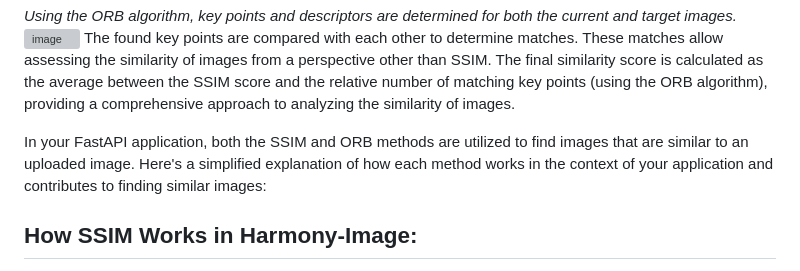
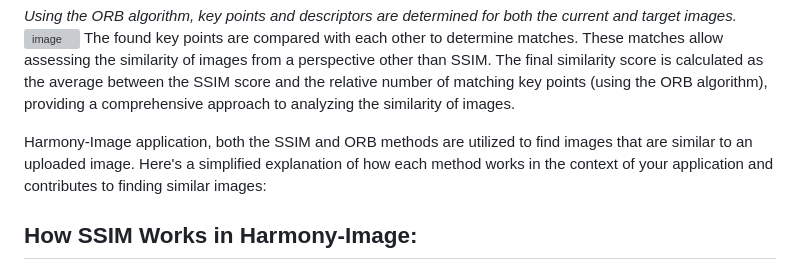
Before and after one commit to Solrikk/PicTrace, a Markdown page: README.md, the part around the change. Drawn GitHub-style; grey boxes are pictures that could not be loaded.

```diff
--- a/README.md
+++ b/README.md
@@ -51,7 +51,7 @@ _Using the ORB algorithm, key points and descriptors are determined for both the
 ![image](https://i.stack.imgur.com/spSvt.png)
 The found key points are compared with each other to determine matches. These matches allow assessing the similarity of images from a perspective other than SSIM. The final similarity score is calculated as the average between the SSIM score and the relative number of matching key points (using the ORB algorithm), providing a comprehensive approach to analyzing the similarity of images.
 
-In your FastAPI application, both the SSIM and ORB methods are utilized to find images that are similar to an uploaded image. Here's a simplified explanation of how each method works in the context of your application and contributes to finding similar images:
+Harmony-Image application, both the SSIM and ORB methods are utilized to find images that are similar to an uploaded image. Here's a simplified explanation of how each method works in the context of your application and contributes to finding similar images:
 
 ## How SSIM Works in Harmony-Image:
 1) **_Resizing Images:_** When comparing the uploaded image to each image in the database, both images are resized to the same dimensions (256x256 pixels). This standardizes the comparison, making it fair and more efficient since we're working with images of the same size.
```
